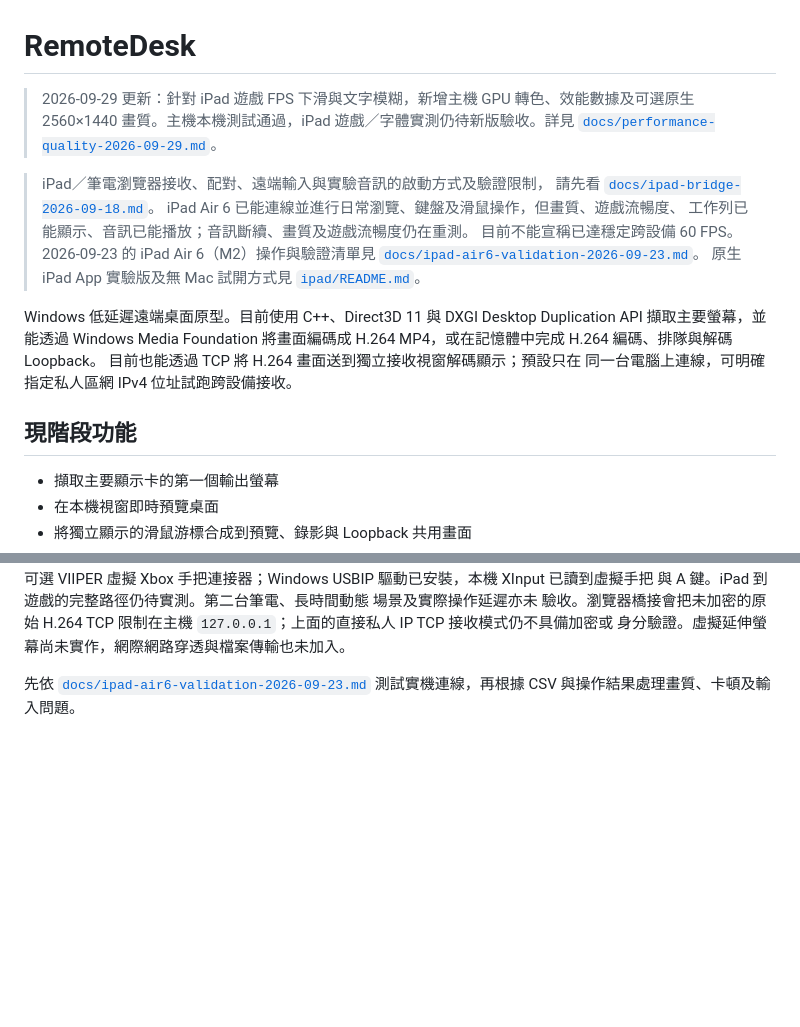
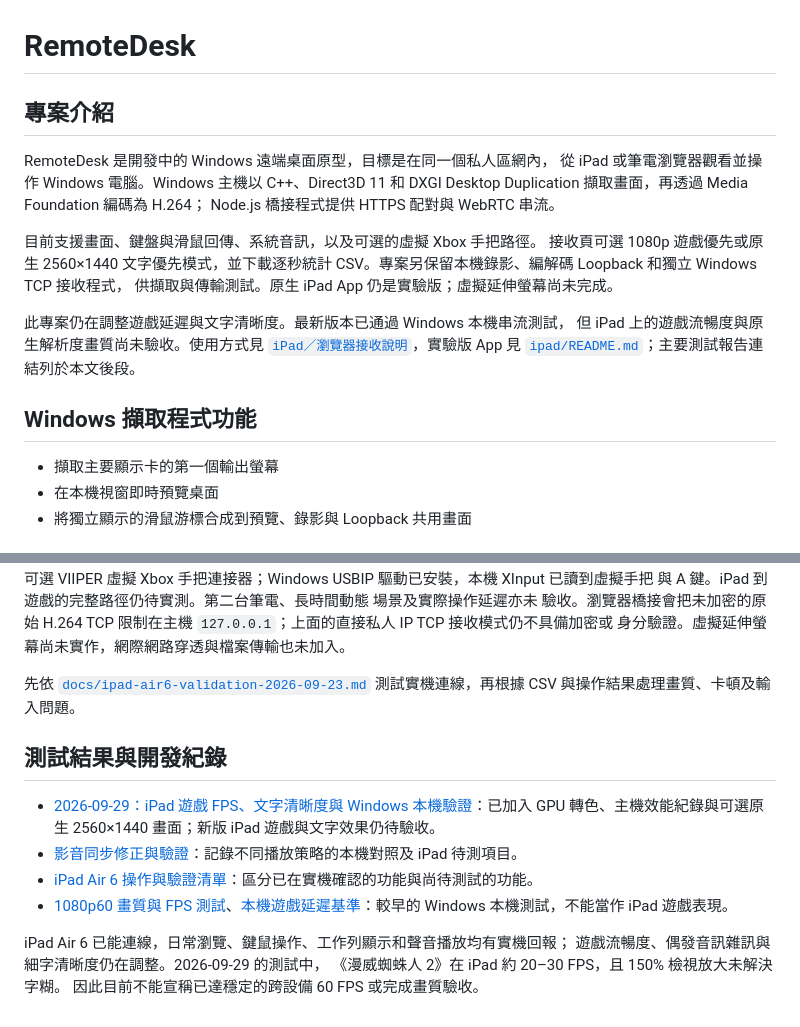
Before and after one commit to JJY41111/RemoteDesk, a Markdown page: README.md, 2 parts joined by grey strips. GitHub-like rendering; blank space fills up the shorter version.

Commit message:
Put project introduction before test history in README

```diff
--- a/README.md
+++ b/README.md
@@ -1,23 +1,23 @@
 # RemoteDesk
 
-> 2026-09-29 更新：針對 iPad 遊戲 FPS 下滑與文字模糊，新增主機 GPU 轉色、效能數據及可選原生 2560×1440 畫質。主機本機測試通過，iPad 遊戲／字體實測仍待新版驗收。詳見 [`docs/performance-quality-2026-09-29.md`](docs/performance-quality-2026-09-29.md)。
+## 專案介紹
 
-> iPad／筆電瀏覽器接收、配對、遠端輸入與實驗音訊的啟動方式及驗證限制，
-> 請先看 [`docs/ipad-bridge-2026-09-18.md`](docs/ipad-bridge-2026-09-18.md)。
-> iPad Air 6 已能連線並進行日常瀏覽、鍵盤及滑鼠操作，但畫質、遊戲流暢度、
-> 工作列已能顯示、音訊已能播放；音訊斷續、畫質及遊戲流暢度仍在重測。
-> 目前不能宣稱已達穩定跨設備 60 FPS。
-> 2026-09-23 的 iPad Air 6（M2）操作與驗證清單見
-> [`docs/ipad-air6-validation-2026-09-23.md`](docs/ipad-air6-validation-2026-09-23.md)。
-> 原生 iPad App 實驗版及無 Mac 試開方式見 [`ipad/README.md`](ipad/README.md)。
+RemoteDesk 是開發中的 Windows 遠端桌面原型，目標是在同一個私人區網內，
+從 iPad 或筆電瀏覽器觀看並操作 Windows 電腦。Windows 主機以 C++、Direct3D 11
+和 DXGI Desktop Duplication 擷取畫面，再透過 Media Foundation 編碼為 H.264；
+Node.js 橋接程式提供 HTTPS 配對與 WebRTC 串流。
 
-Windows 低延遲遠端桌面原型。目前使用 C++、Direct3D 11 與 DXGI Desktop
-Duplication API 擷取主要螢幕，並能透過 Windows Media Foundation 將畫面編碼成
-H.264 MP4，或在記憶體中完成 H.264 編碼、排隊與解碼 Loopback。
-目前也能透過 TCP 將 H.264 畫面送到獨立接收視窗解碼顯示；預設只在
-同一台電腦上連線，可明確指定私人區網 IPv4 位址試跑跨設備接收。
+目前支援畫面、鍵盤與滑鼠回傳、系統音訊，以及可選的虛擬 Xbox 手把路徑。
+接收頁可選 1080p 遊戲優先或原生 2560×1440 文字優先模式，並下載逐秒統計
+CSV。專案另保留本機錄影、編解碼 Loopback 和獨立 Windows TCP 接收程式，
+供擷取與傳輸測試。原生 iPad App 仍是實驗版；虛擬延伸螢幕尚未完成。
 
-## 現階段功能
+此專案仍在調整遊戲延遲與文字清晰度。最新版本已通過 Windows 本機串流測試，
+但 iPad 上的遊戲流暢度與原生解析度畫質尚未驗收。使用方式見
+[`iPad／瀏覽器接收說明`](docs/ipad-bridge-2026-09-18.md)，實驗版 App 見
+[`ipad/README.md`](ipad/README.md)；主要測試報告連結列於本文後段。
+
+## Windows 擷取程式功能
 
 - 擷取主要顯示卡的第一個輸出螢幕
 - 在本機視窗即時預覽桌面
@@ -231,3 +231,15 @@ iPad Air 6 初次實測可連線，日常瀏覽與鍵鼠操作可用，但文字
 
 先依 [`docs/ipad-air6-validation-2026-09-23.md`](docs/ipad-air6-validation-2026-09-23.md)
 測試實機連線，再根據 CSV 與操作結果處理畫質、卡頓及輸入問題。
+
+## 測試結果與開發紀錄
+
+- [2026-09-29：iPad 遊戲 FPS、文字清晰度與 Windows 本機驗證](docs/performance-quality-2026-09-29.md)：已加入 GPU 轉色、主機效能紀錄與可選原生 2560×1440 畫面；新版 iPad 遊戲與文字效果仍待驗收。
+- [影音同步修正與驗證](docs/latency-sync-2026-09-29.md)：記錄不同播放策略的本機對照及 iPad 待測項目。
+- [iPad Air 6 操作與驗證清單](docs/ipad-air6-validation-2026-09-23.md)：區分已在實機確認的功能與尚待測試的功能。
+- [1080p60 畫質與 FPS 測試](docs/quality-1080p60-validation-2026-09-18.md)、[本機遊戲延遲基準](docs/game-latency-baseline-2026-09-17.md)：較早的 Windows 本機測試，不能當作 iPad 遊戲表現。
+
+iPad Air 6 已能連線，日常瀏覽、鍵鼠操作、工作列顯示和聲音播放均有實機回報；
+遊戲流暢度、偶發音訊雜訊與細字清晰度仍在調整。2026-09-29 的測試中，
+《漫威蜘蛛人 2》在 iPad 約 20–30 FPS，且 150% 檢視放大未解決字糊。
+因此目前不能宣稱已達穩定的跨設備 60 FPS 或完成畫質驗收。
```
